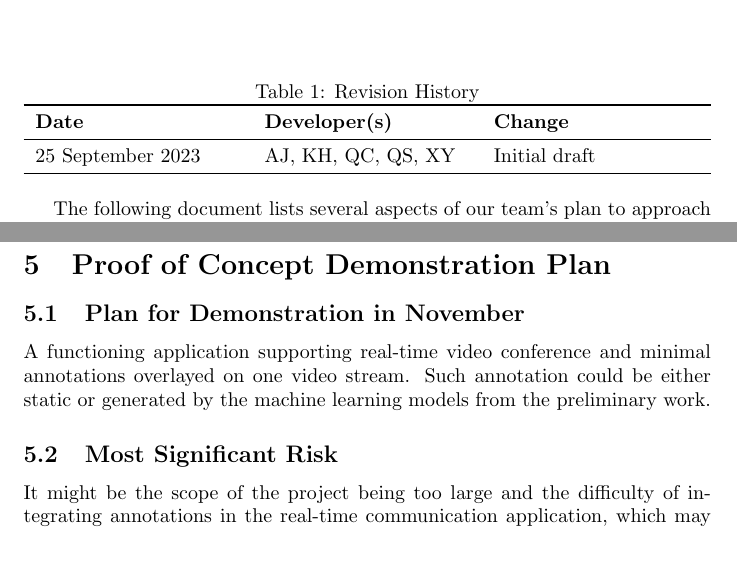
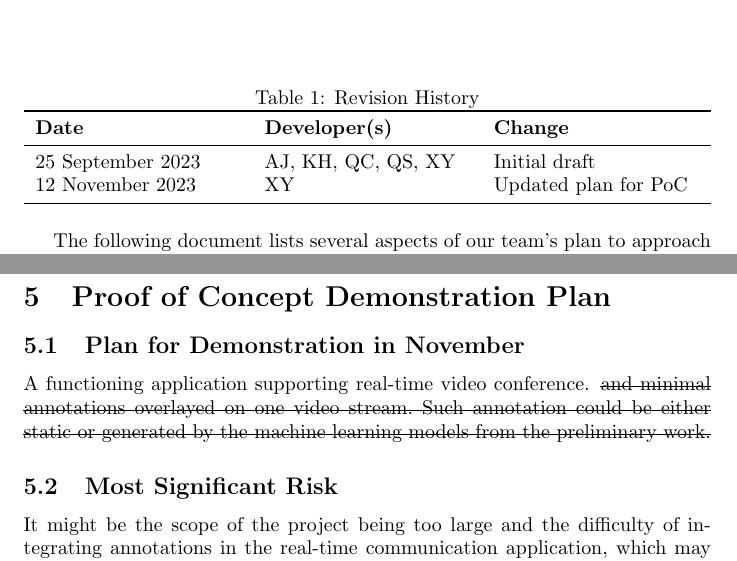
Before and after one commit to InfiniView-AI/MotionMingle, a LaTeX document (docs/DevelopmentPlan/DevelopmentPlan.tex): two parts of pages 1 and 5 of 7, joined at a grey line, cut so that both start at the same text. Compiled offline with pdfLaTeX.

Commit message:
update PoC plan (#44)

```diff
--- a/docs/DevelopmentPlan/DevelopmentPlan.tex
+++ b/docs/DevelopmentPlan/DevelopmentPlan.tex
@@ -2,6 +2,7 @@
 
 \usepackage{booktabs}
 \usepackage{tabularx}
+\usepackage{soul}
 
 % tabularx layouts https://tex.stackexchange.com/a/84401
 \newcolumntype{l}{X}
@@ -28,6 +29,7 @@
     \textbf{Date} & \textbf{Developer(s)} & \textbf{Change} \\
     \midrule
     25 September 2023 & AJ, KH, QC, QS, XY & Initial draft \\
+    12 November 2023 & XY & Updated plan for PoC \\
     \bottomrule
   \end{tabularx}
 \end{table}
@@ -212,9 +214,9 @@ capstone repository template shall be used to guide such review process.
 
 \subsection{Plan for Demonstration in November}
 
-A functioning application supporting real-time video conference and minimal
-annotations overlayed on one video stream. Such annotation could be either
-static or generated by the machine learning models from the preliminary work.
+A functioning application supporting real-time video conference. \st{and minimal
+  annotations overlayed on one video stream. Such annotation could be either
+  static or generated by the machine learning models from the preliminary work.}
 
 \subsection{Most Significant Risk}
 
```
Also changed, not shown: docs/DevelopmentPlan/DevelopmentPlan.pdf.
